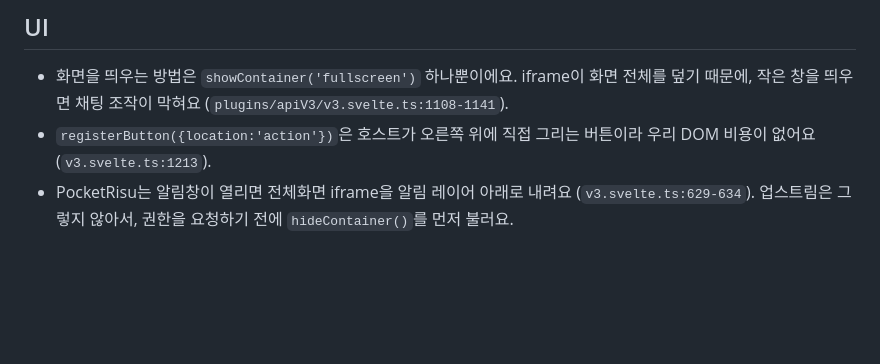
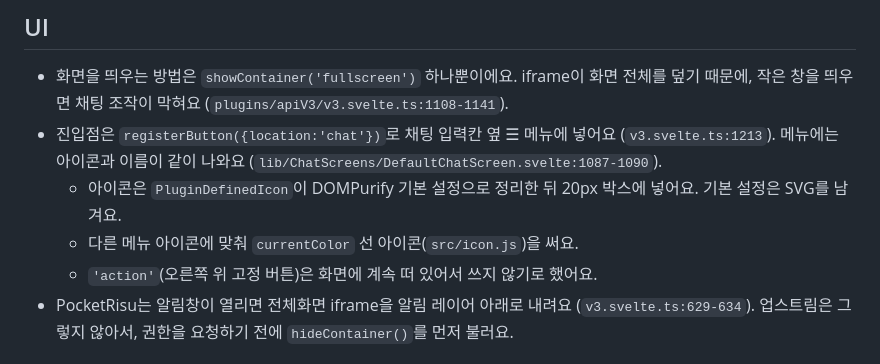
Before and after one commit to Sallos725/risu-minigame, a Markdown page: docs/host-notes.md, the part around the change. GitHub-like rendering; blank space fills up the shorter version.

```diff
--- a/docs/host-notes.md
+++ b/docs/host-notes.md
@@ -21,7 +21,11 @@ PocketRisu 1.17.0(`40851fc`, :6001에서 실행 중인 버전) 소스를 기준
 ## UI
 - 화면을 띄우는 방법은 `showContainer('fullscreen')` 하나뿐이에요.
   iframe이 화면 전체를 덮기 때문에, 작은 창을 띄우면 채팅 조작이 막혀요 (`plugins/apiV3/v3.svelte.ts:1108-1141`).
-- `registerButton({location:'action'})`은 호스트가 오른쪽 위에 직접 그리는 버튼이라 우리 DOM 비용이 없어요 (`v3.svelte.ts:1213`).
+- 진입점은 `registerButton({location:'chat'})`로 채팅 입력칸 옆 ☰ 메뉴에 넣어요 (`v3.svelte.ts:1213`).
+  메뉴에는 아이콘과 이름이 같이 나와요 (`lib/ChatScreens/DefaultChatScreen.svelte:1087-1090`).
+  - 아이콘은 `PluginDefinedIcon`이 DOMPurify 기본 설정으로 정리한 뒤 20px 박스에 넣어요. 기본 설정은 SVG를 남겨요.
+  - 다른 메뉴 아이콘에 맞춰 `currentColor` 선 아이콘(`src/icon.js`)을 써요.
+  - `'action'`(오른쪽 위 고정 버튼)은 화면에 계속 떠 있어서 쓰지 않기로 했어요.
 - PocketRisu는 알림창이 열리면 전체화면 iframe을 알림 레이어 아래로 내려요 (`v3.svelte.ts:629-634`).
   업스트림은 그렇지 않아서, 권한을 요청하기 전에 `hideContainer()`를 먼저 불러요.
 
```
Also changed, not shown: README.md (+11 -4 lines), assets/hero.png, 11 other files.
